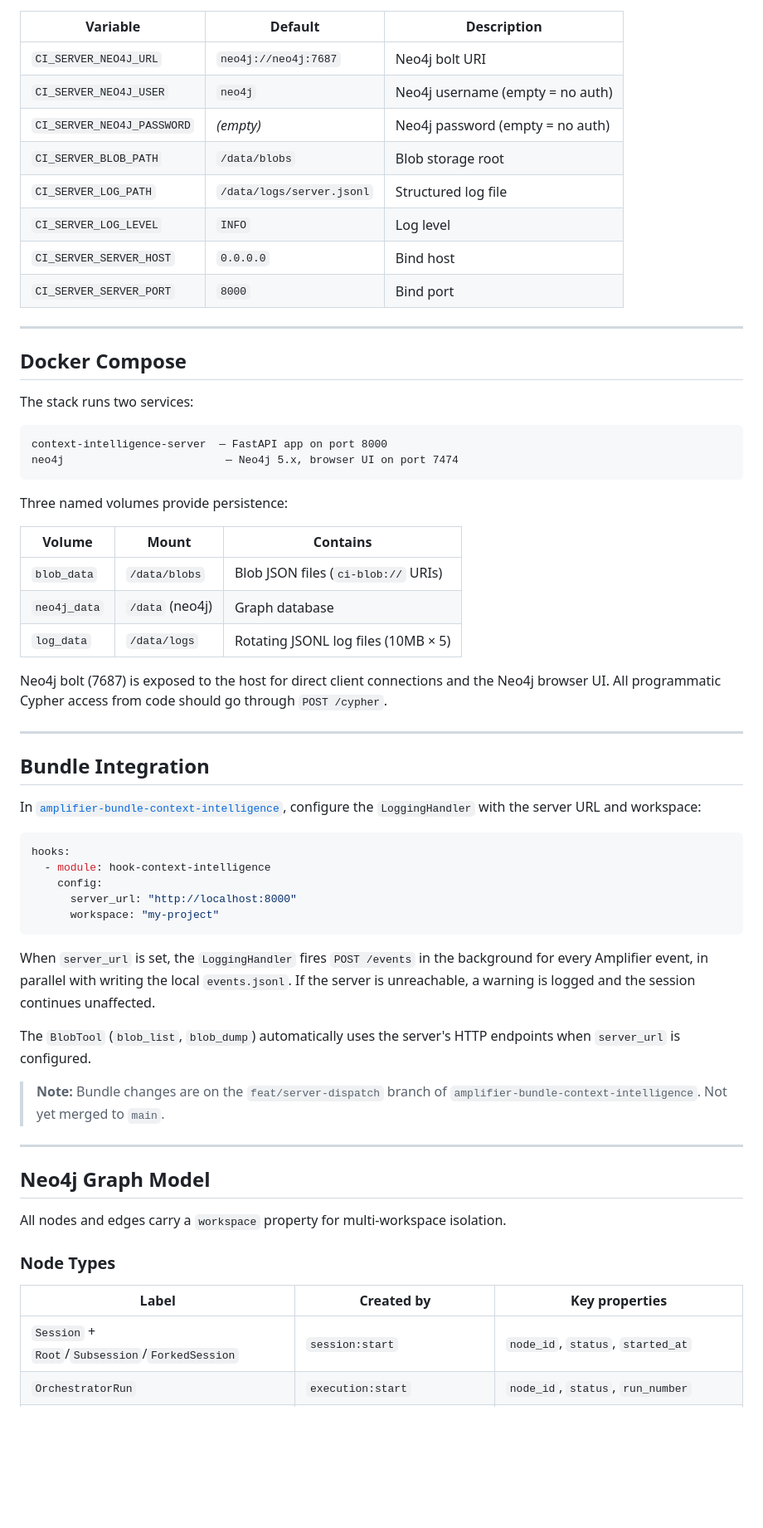
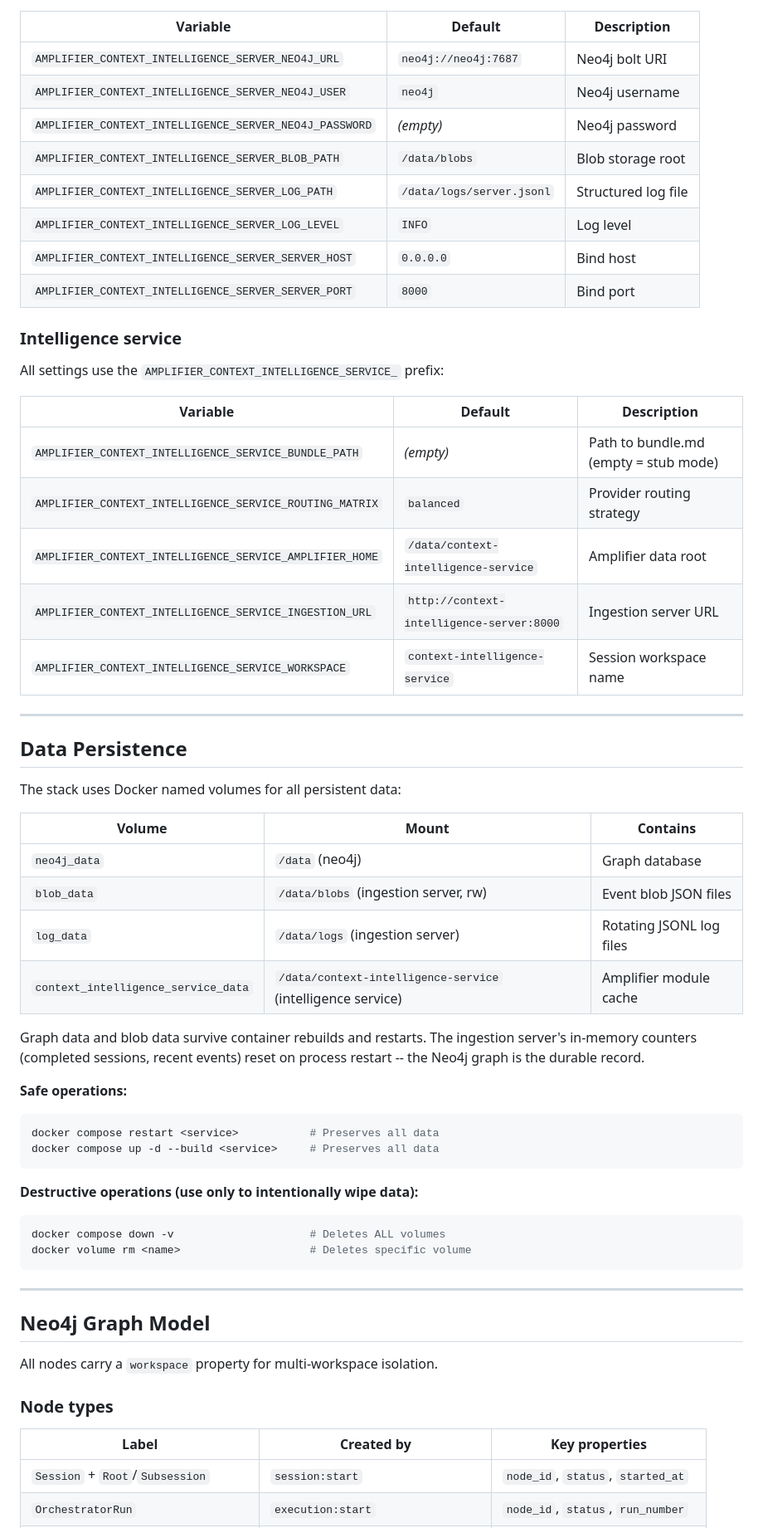
Before and after one commit to microsoft/amplifier-context-intelligence, a Markdown page: README.md, the part around one of its changes. Shown at 83% size. GitHub-like rendering; blank space fills up the shorter version.

````diff
--- a/README.md
+++ b/README.md
@@ -81,65 +218,63 @@ All settings use the `CI_SERVER_` environment variable prefix:
 
 | Variable | Default | Description |
 |----------|---------|-------------|
-| `CI_SERVER_NEO4J_URL` | `neo4j://neo4j:7687` | Neo4j bolt URI |
-| `CI_SERVER_NEO4J_USER` | `neo4j` | Neo4j username (empty = no auth) |
-| `CI_SERVER_NEO4J_PASSWORD` | *(empty)* | Neo4j password (empty = no auth) |
-| `CI_SERVER_BLOB_PATH` | `/data/blobs` | Blob storage root |
-| `CI_SERVER_LOG_PATH` | `/data/logs/server.jsonl` | Structured log file |
-| `CI_SERVER_LOG_LEVEL` | `INFO` | Log level |
-| `CI_SERVER_SERVER_HOST` | `0.0.0.0` | Bind host |
-| `CI_SERVER_SERVER_PORT` | `8000` | Bind port |
+| `AMPLIFIER_CONTEXT_INTELLIGENCE_SERVER_NEO4J_URL` | `neo4j://neo4j:7687` | Neo4j bolt URI |
+| `AMPLIFIER_CONTEXT_INTELLIGENCE_SERVER_NEO4J_USER` | `neo4j` | Neo4j username |
+| `AMPLIFIER_CONTEXT_INTELLIGENCE_SERVER_NEO4J_PASSWORD` | *(empty)* | Neo4j password |
+| `AMPLIFIER_CONTEXT_INTELLIGENCE_SERVER_BLOB_PATH` | `/data/blobs` | Blob storage root |
+| `AMPLIFIER_CONTEXT_INTELLIGENCE_SERVER_LOG_PATH` | `/data/logs/server.jsonl` | Structured log file |
+| `AMPLIFIER_CONTEXT_INTELLIGENCE_SERVER_LOG_LEVEL` | `INFO` | Log level |
+| `AMPLIFIER_CONTEXT_INTELLIGENCE_SERVER_SERVER_HOST` | `0.0.0.0` | Bind host |
+| `AMPLIFIER_CONTEXT_INTELLIGENCE_SERVER_SERVER_PORT` | `8000` | Bind port |
+
+### Intelligence service
+
+All settings use the `AMPLIFIER_CONTEXT_INTELLIGENCE_SERVICE_` prefix:
+
+| Variable | Default | Description |
+|----------|---------|-------------|
+| `AMPLIFIER_CONTEXT_INTELLIGENCE_SERVICE_BUNDLE_PATH` | *(empty)* | Path to bundle.md (empty = stub mode) |
+| `AMPLIFIER_CONTEXT_INTELLIGENCE_SERVICE_ROUTING_MATRIX` | `balanced` | Provider routing strategy |
+| `AMPLIFIER_CONTEXT_INTELLIGENCE_SERVICE_AMPLIFIER_HOME` | `/data/context-intelligence-service` | Amplifier data root |
+| `AMPLIFIER_CONTEXT_INTELLIGENCE_SERVICE_INGESTION_URL` | `http://context-intelligence-server:8000` | Ingestion server URL |
+| `AMPLIFIER_CONTEXT_INTELLIGENCE_SERVICE_WORKSPACE` | `context-intelligence-service` | Session workspace name |
 
 ---
 
-## Docker Compose
+## Data Persistence
 
-The stack runs two services:
-
-```
-context-intelligence-server  — FastAPI app on port 8000
-neo4j                         — Neo4j 5.x, browser UI on port 7474
-```
-
-Three named volumes provide persistence:
+The stack uses Docker named volumes for all persistent data:
 
 | Volume | Mount | Contains |
 |--------|-------|----------|
-| `blob_data` | `/data/blobs` | Blob JSON files (`ci-blob://` URIs) |
 | `neo4j_data` | `/data` (neo4j) | Graph database |
-| `log_data` | `/data/logs` | Rotating JSONL log files (10MB × 5) |
+| `blob_data` | `/data/blobs` (ingestion server, rw) | Event blob JSON files |
+| `log_data` | `/data/logs` (ingestion server) | Rotating JSONL log files |
+| `context_intelligence_service_data` | `/data/context-intelligence-service` (intelligence service) | Amplifier module cache |
 
-Neo4j bolt (7687) is exposed to the host for direct client connections and the Neo4j browser UI. All programmatic Cypher access from code should go through `POST /cypher`.
+Graph data and blob data survive container rebuilds and restarts. The ingestion server's in-memory counters (completed sessions, recent events) reset on process restart -- the Neo4j graph is the durable record.
 
----
-
-## Bundle Integration
-
-In [`amplifier-bundle-context-intelligence`](https://github.com/colombod/amplifier-bundle-context-intelligence), configure the `LoggingHandler` with the server URL and workspace:
-
-```yaml
-hooks:
-  - module: hook-context-intelligence
-    config:
-      server_url: "http://localhost:8000"
-      workspace: "my-project"
+**Safe operations:**
+```bash
+docker compose restart <service>           # Preserves all data
+docker compose up -d --build <service>     # Preserves all data
 ```
 
-When `server_url` is set, the `LoggingHandler` fires `POST /events` in the background for every Amplifier event, in parallel with writing the local `events.jsonl`. If the server is unreachable, a warning is logged and the session continues unaffected.
-
-The `BlobTool` (`blob_list`, `blob_dump`) automatically uses the server's HTTP endpoints when `server_url` is configured.
-
-> **Note:** Bundle changes are on the `feat/server-dispatch` branch of `amplifier-bundle-context-intelligence`. Not yet merged to `main`.
+**Destructive operations (use only to intentionally wipe data):**
+```bash
+docker compose down -v                     # Deletes ALL volumes
+docker volume rm <name>                    # Deletes specific volume
+```
 
 ---
 
 ## Neo4j Graph Model
 
-All nodes and edges carry a `workspace` property for multi-workspace isolation.
+All nodes carry a `workspace` property for multi-workspace isolation.
 
-### Node Types
+### Node types
 
 | Label | Created by | Key properties |
 |-------|-----------|----------------|
-| `Session` + `Root`/`Subsession`/`ForkedSession` | `session:start` | `node_id`, `status`, `started_at` |
+| `Session` + `Root`/`Subsession` | `session:start` | `node_id`, `status`, `started_at` |
 | `OrchestratorRun` | `execution:start` | `node_id`, `status`, `run_number` |
````
Also changed, not shown: other parts of README.md (+236 -113 lines).
